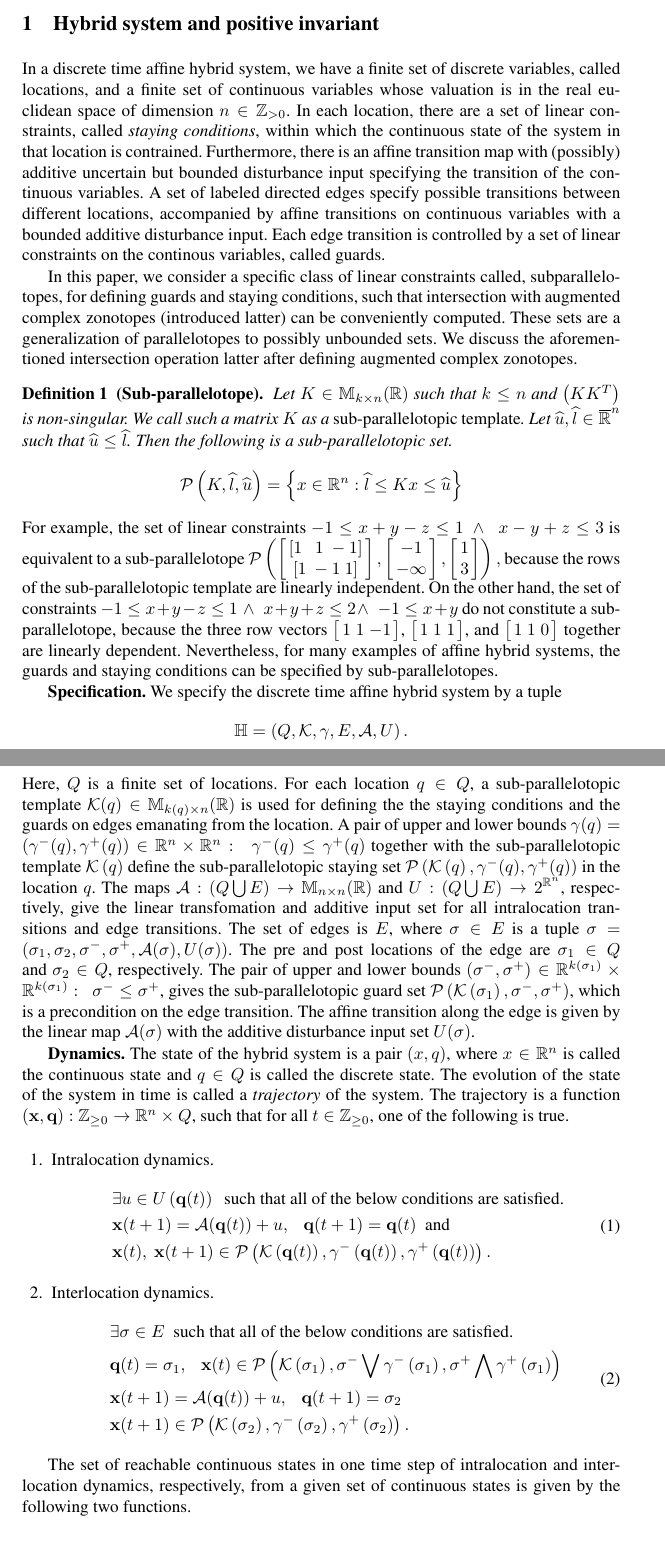
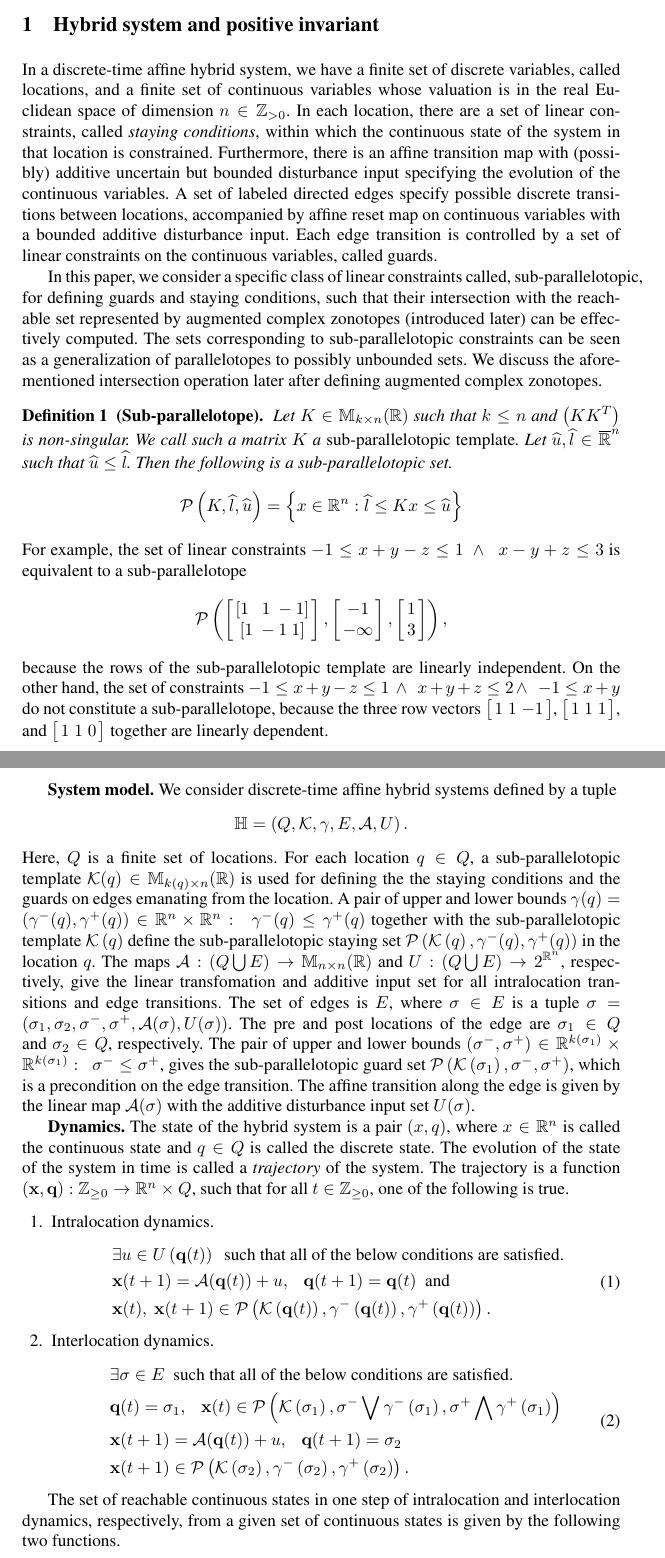
Before and after one commit to asarvind/ComplexZonotope, a LaTeX paper (LinHybridSystem/report/main.tex, which reads LinHybridSystem/report/prelims.tex): two parts of pages 1 and 2 of 14, joined at a grey line, cut so that both start at the same text. Compiled offline with pdfLaTeX.

Commit message:
thao changed prelims

```diff
--- a/LinHybridSystem/report/prelims.tex
+++ b/LinHybridSystem/report/prelims.tex
@@ -1,29 +1,29 @@
 
-In a discrete time affine hybrid system, we have a finite set of
+In a discrete-time affine hybrid system, we have a finite set of
 discrete variables, called locations, and a finite set of continuous
-variables whose valuation is in the real euclidean space of dimension
+variables whose valuation is in the real Euclidean space of dimension
 $n\in\pint$.  In each location, there are a set of linear constraints,
 called \emph{staying conditions}, within which the continuous state of
-the system in that location is contrained.  Furthermore, there is
+the system in that location is constrained.  Furthermore, there is
 an affine transition map with (possibly) additive uncertain but
-bounded disturbance input specifying the transition of the continuous
-variables.  A set of labeled directed edges specify possible
-transitions between different locations, accompanied by affine
-transitions on continuous variables with a bounded additive
-disturbance input.  Each edge transition is controlled by a set of
-linear constraints on the continous variables, called guards.
+bounded disturbance input specifying the evolution of the continuous
+variables. A set of labeled directed edges specify possible
+discrete transitions between locations, accompanied by affine
+reset map on continuous variables with a bounded additive
+disturbance input. Each edge transition is controlled by a set of
+linear constraints on the continuous variables, called guards.
 
 In this paper, we consider a specific class of linear constraints
-called, subparallelotopes, for defining guards and staying conditions,
-such that intersection with augmented complex zonotopes (introduced
-latter) can be conveniently computed.  These sets are a
+called, sub-parallelotopic, for defining guards and staying conditions,
+such that their intersection with the reachable set represented by augmented complex zonotopes (introduced
+later) can be effectively computed. The sets corresponding to sub-parallelotopic constraints can be seen as a
 generalization of parallelotopes to possibly unbounded sets.  We
-discuss the aforementioned intersection operation latter after
+discuss the aforementioned intersection operation later after
 defining augmented complex zonotopes.
 %
 \begin{definition}[Sub-parallelotope]~\label{defn:sub-parallelotope} Let
   $K\in\mat{k}{n}{R}$ such that $k\leq n$ and $\lt(KK^T\rt)$ is
-  non-singular.  We call such a matrix $K$ as a
+  non-singular.  We call such a matrix $K$ a
   \emph{sub-parallelotopic template}.  Let
   $\wh{u},\wh{l}\in\comprealset^n$ such that $\wh{u}\leq\wh{l}$.  Then
   the following is a sub-parallelotopic set.
@@ -34,20 +34,20 @@ defining augmented complex zonotopes.
 %
 For example, the set of linear constraints $-1\leq x+y-z\leq
 1~\wedge~~ x-y+z\leq 3$ is equivalent to a sub-parallelotope
-$\sptope{\ColumnJoin{\lt[1~~~1~-1\rt]}{\lt[1~-1~1\rt]}}{\ColumnJoin{-1}{-\infty}}{\ColumnJoin{1}{3}},$
+$$\sptope{\ColumnJoin{\lt[1~~~1~-1\rt]}{\lt[1~-1~1\rt]}}{\ColumnJoin{-1}{-\infty}}{\ColumnJoin{1}{3}},$$
 because the rows of the sub-parallelotopic template are linearly
 independent.  On the other hand, the set of constraints $-1\leq
 x+y-z\leq 1~\wedge~~x+y+z\leq 2\wedge~~-1\leq x+y$ do not constitute a
 sub-parallelotope, because the three row vectors $\lt[\begin{array}{c
 c c}1 & 1 & -1\end{array}\rt]$, $\lt[\begin{array}{c c c}1 & 1 &
 1\end{array}\rt]$, and $\lt[\begin{array}{c c c}1 & 1 &
-0\end{array}\rt]$ together are linearly dependent.  Nevertheless, for
-many examples of affine hybrid systems, the guards and staying
-conditions can be specified by sub-parallelotopes.
+0\end{array}\rt]$ together are linearly dependent.
+
+%Nevertheless, for many examples of affine hybrid systems, the guards and staying conditions can be specified by sub-parallelotopes.
 
 
-\tbf{Specification.}
-We specify the discrete time affine hybrid system by a tuple
+\tbf{System model.}
+We consider discrete-time affine hybrid systems defined by a tuple
 %
 \[
 \system =
@@ -113,7 +113,7 @@ that for all $t\in\wholenums$, one of the following is true.
 \end{align}
 \end{enumerate}
 
-The set of reachable continuous states in one time step of
+The set of reachable continuous states in one step of
 intralocation and interlocation dynamics, respectively, from a given
 set of continuous states is given by the following two functions.
 \begin{enumerate}
```
Also changed, not shown: LinHybridSystem/report/prelims.tex (6 more changed lines).
